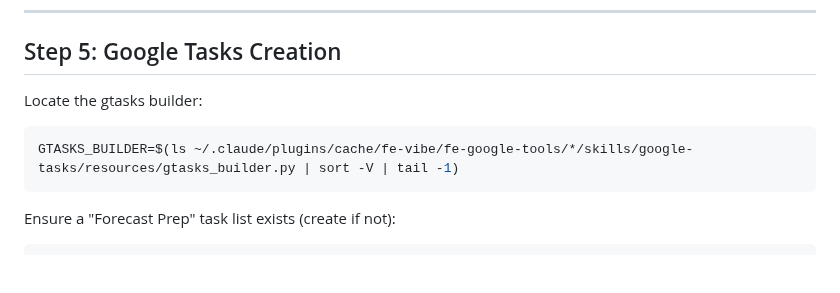
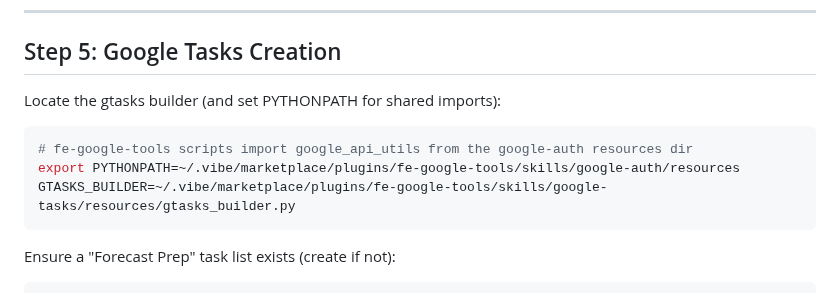
Before and after one commit to saselvan/claude-skills, a Markdown page: forecast-prep/SKILL.md, the part around the change. Drawn GitHub-style; blank space fills up the shorter version.

Commit message:
forecast-prep: skill edits
Co-authored-by: Isaac <no-reply@databricks.com>

````diff
--- a/forecast-prep/SKILL.md
+++ b/forecast-prep/SKILL.md
@@ -121,10 +121,12 @@ Use `AskUserQuestion` for each use case. User confirms, tweaks, or adds context.
 
 ## Step 5: Google Tasks Creation
 
-Locate the gtasks builder:
+Locate the gtasks builder (and set PYTHONPATH for shared imports):
 
 ```bash
-GTASKS_BUILDER=$(ls ~/.claude/plugins/cache/fe-vibe/fe-google-tools/*/skills/google-tasks/resources/gtasks_builder.py | sort -V | tail -1)
+# fe-google-tools scripts import google_api_utils from the google-auth resources dir
+export PYTHONPATH=~/.vibe/marketplace/plugins/fe-google-tools/skills/google-auth/resources
+GTASKS_BUILDER=~/.vibe/marketplace/plugins/fe-google-tools/skills/google-tasks/resources/gtasks_builder.py
 ```
 
 Ensure a "Forecast Prep" task list exists (create if not):
````
